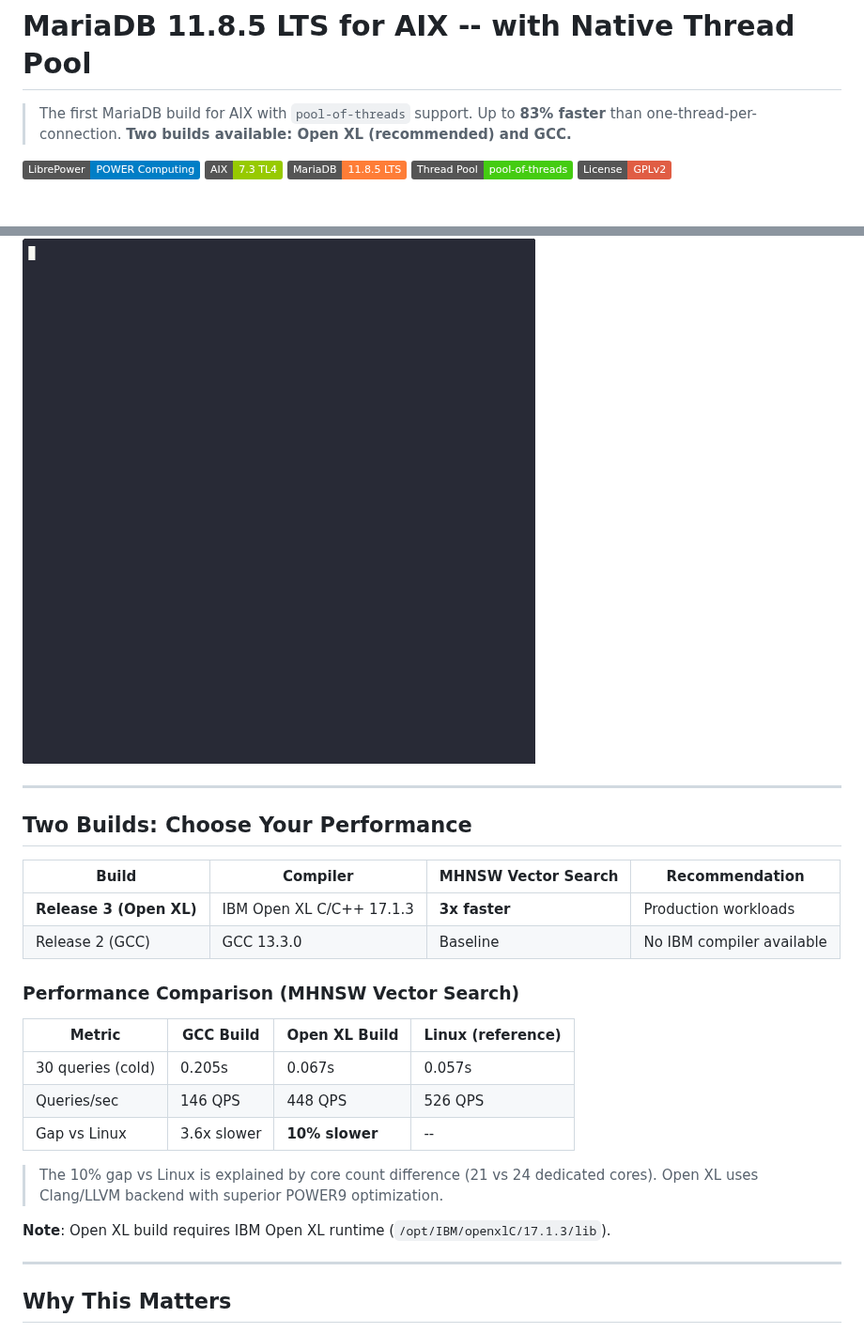
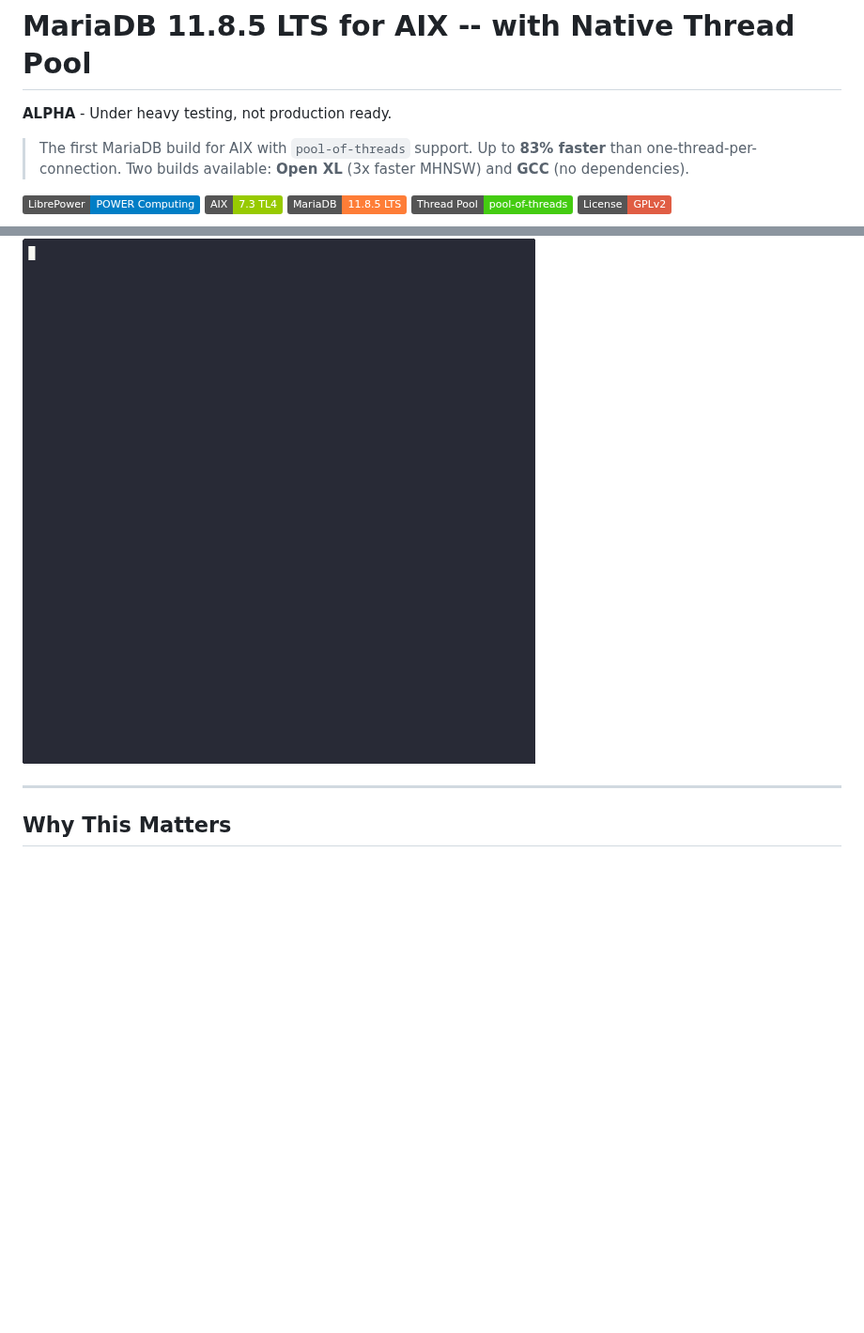
Before and after one commit to librepower/aix, a Markdown page: mariadb11/README.md, 2 parts joined by grey strips. Shown at 94% size. Drawn GitHub-style; badges without logos; blank space fills up the shorter version.

Commit message:
mariadb11: Simplify README, mark as ALPHA
- Remove performance comparison tables (misleading for alpha)
- Add clear ALPHA warning at top
- Keep both build options documented
- Remove "gap vs Linux" references

Co-Authored-By: Claude Opus 4.5 <noreply@anthropic.com>

```diff
--- a/mariadb11/README.md
+++ b/mariadb11/README.md
@@ -1,6 +1,8 @@
 # MariaDB 11.8.5 LTS for AIX -- with Native Thread Pool
 
-> The first MariaDB build for AIX with `pool-of-threads` support. Up to **83% faster** than one-thread-per-connection. **Two builds available: Open XL (recommended) and GCC.**
+**ALPHA** - Under heavy testing, not production ready.
+
+> The first MariaDB build for AIX with `pool-of-threads` support. Up to **83% faster** than one-thread-per-connection. Two builds available: **Open XL** (3x faster MHNSW) and **GCC** (no dependencies).
 
 [![LibrePower](https://img.shields.io/badge/LibrePower-POWER_Computing-blue)](https://librepower.org)
 [![AIX](https://img.shields.io/badge/AIX-7.3_TL4-green)](https://www.ibm.com/power/operating-systems/aix)
@@ -9,28 +11,6 @@
 [![License](https://img.shields.io/badge/License-GPLv2-red)](https://www.gnu.org/licenses/gpl-2.0.html)
 
 ![MariaDB 11.8 on AIX Demo](demo.gif)
-
----
-
-## Two Builds: Choose Your Performance
-
-| Build | Compiler | MHNSW Vector Search | Recommendation |
-|-------|----------|---------------------|----------------|
-| **Release 3 (Open XL)** | IBM Open XL C/C++ 17.1.3 | **3x faster** | Production workloads |
-| Release 2 (GCC) | GCC 13.3.0 | Baseline | No IBM compiler available |
-
-### Performance Comparison (MHNSW Vector Search)
-
-| Metric | GCC Build | Open XL Build | Linux (reference) |
-|--------|-----------|---------------|-------------------|
-| 30 queries (cold) | 0.205s | 0.067s | 0.057s |
-| Queries/sec | 146 QPS | 448 QPS | 526 QPS |
-| Gap vs Linux | 3.6x slower | **10% slower** | -- |
-
-> The 10% gap vs Linux is explained by core count difference (21 vs 24 dedicated cores).
-> Open XL uses Clang/LLVM backend with superior POWER9 optimization.
-
-**Note**: Open XL build requires IBM Open XL runtime (`/opt/IBM/openxlC/17.1.3/lib`).
 
 ---
 
```
